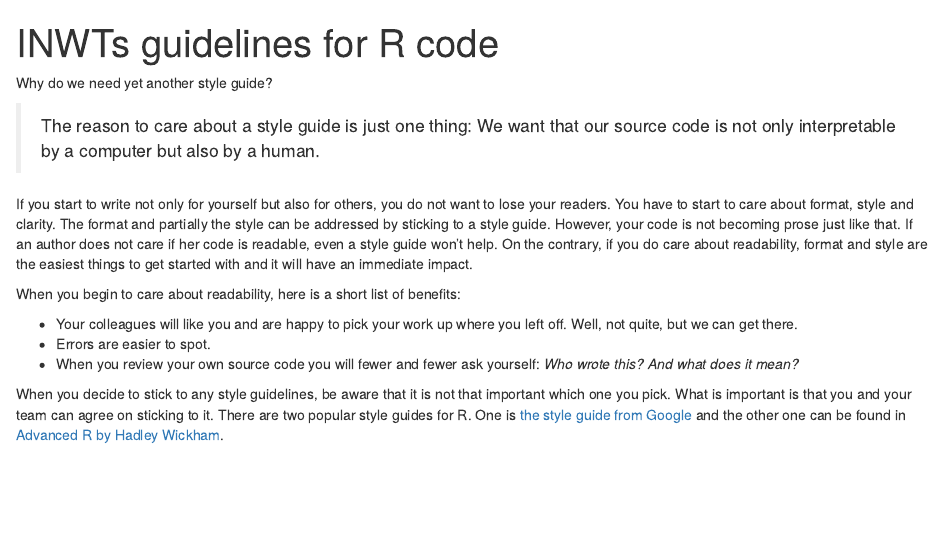
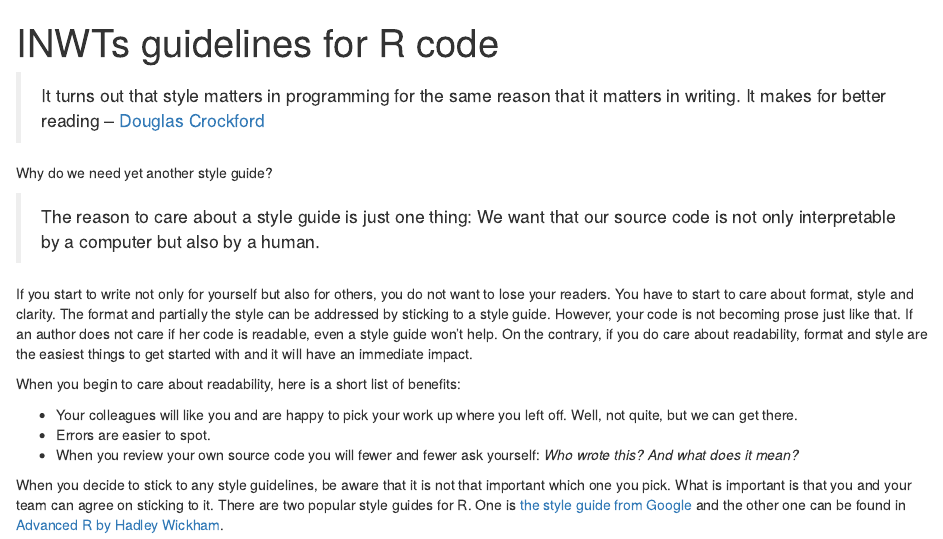
Before and after one commit to radovankavicky/INWTUtils, an R Markdown document (inst/blog/blogEntry_styleGuide.Rmd): the page in a window 1100 px wide, from its top. Rendered offline with R 4.5, knitr and Pandoc, with nearby package versions.

Commit message:
quote in blog post

```diff
--- a/inst/blog/blogEntry_styleGuide.Rmd
+++ b/inst/blog/blogEntry_styleGuide.Rmd
@@ -2,6 +2,9 @@
 title: "INWTs guidelines for R code"
 output: html_document
 ---
+
+> It turns out that style matters in programming for the same reason that it
+> matters in writing. It makes for better reading -- [Douglas Crockford](http://shop.oreilly.com/product/9780596517748.do)
 
 Why do we need yet another style guide?
 
```
